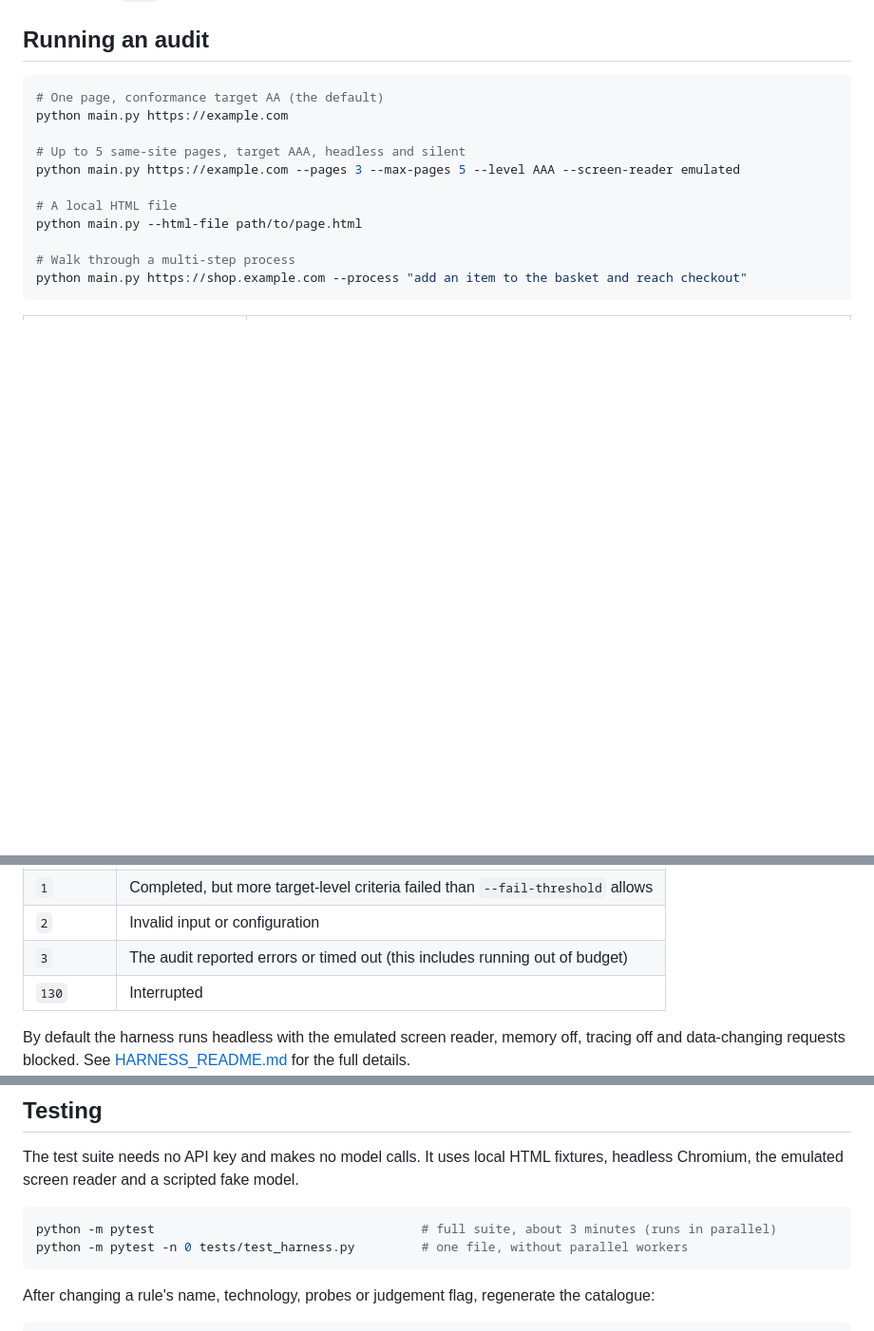
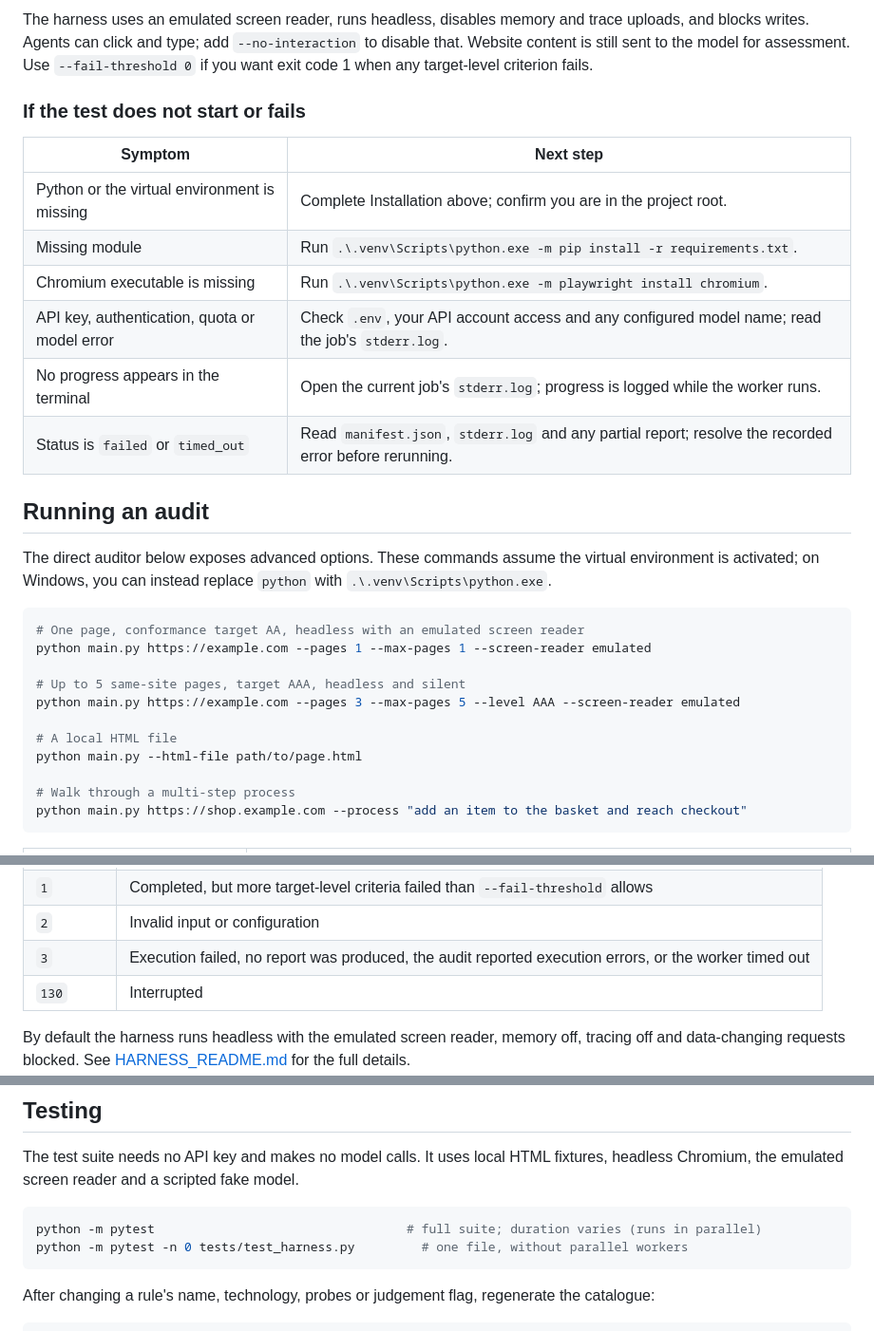
Before and after one commit to ksmuvva/AAA_Accessiblity_Agent-, a Markdown page: README.md, 3 parts joined by grey strips. Shown at 95% size. GitHub-like rendering; blank space fills up the shorter version.

````diff
--- a/README.md
+++ b/README.md
@@ -95,8 +145,26 @@ Never commit `.env`.
+The harness uses an emulated screen reader, runs headless, disables memory and trace uploads, and blocks writes.
+Agents can click and type; add `--no-interaction` to disable that. Website content is still sent to the model for
+assessment. Use `--fail-threshold 0` if you want exit code 1 when any target-level criterion fails.
+
+### If the test does not start or fails
+
+| Symptom | Next step |
+|---|---|
+| Python or the virtual environment is missing | Complete Installation above; confirm you are in the project root. |
+| Missing module | Run `.\.venv\Scripts\python.exe -m pip install -r requirements.txt`. |
+| Chromium executable is missing | Run `.\.venv\Scripts\python.exe -m playwright install chromium`. |
+| API key, authentication, quota or model error | Check `.env`, your API account access and any configured model name; read the job's `stderr.log`. |
+| No progress appears in the terminal | Open the current job's `stderr.log`; progress is logged while the worker runs. |
+| Status is `failed` or `timed_out` | Read `manifest.json`, `stderr.log` and any partial report; resolve the recorded error before rerunning. |
+
 ## Running an audit
 
+The direct auditor below exposes advanced options. These commands assume the virtual environment is activated;
+on Windows, you can instead replace `python` with `.\.venv\Scripts\python.exe`.
+
 ```bash
-# One page, conformance target AA (the default)
-python main.py https://example.com
+# One page, conformance target AA, headless with an emulated screen reader
+python main.py https://example.com --pages 1 --max-pages 1 --screen-reader emulated
 
 # Up to 5 same-site pages, target AAA, headless and silent
 python main.py https://example.com --pages 3 --max-pages 5 --level AAA --screen-reader emulated
@@ -169,7 +237,7 @@ python -m agent_access.harness_cli --jobs examples/harness_jobs.json
 | `0` | Completed, within `--fail-threshold` |
 | `1` | Completed, but more target-level criteria failed than `--fail-threshold` allows |
 | `2` | Invalid input or configuration |
-| `3` | The audit reported errors or timed out (this includes running out of budget) |
+| `3` | Execution failed, no report was produced, the audit reported execution errors, or the worker timed out |
 | `130` | Interrupted |
 
 By default the harness runs headless with the emulated screen reader, memory off, tracing off and data-changing
@@ -192,7 +260,7 @@ The test suite needs no API key and makes no model calls. It uses local HTML fix
 emulated screen reader and a scripted fake model.
 
 ```bash
-python -m pytest                                    # full suite, about 3 minutes (runs in parallel)
+python -m pytest                                  # full suite; duration varies (runs in parallel)
 python -m pytest -n 0 tests/test_harness.py         # one file, without parallel workers
 ```
 
````
Also changed, not shown: other parts of README.md (+57 -7 lines).
